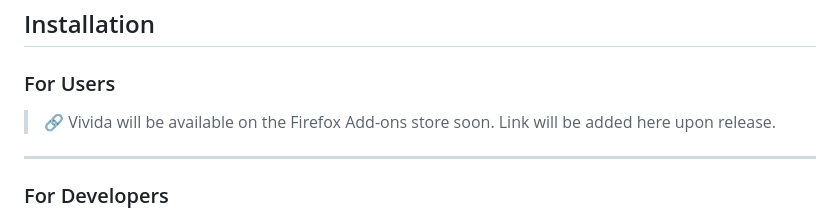
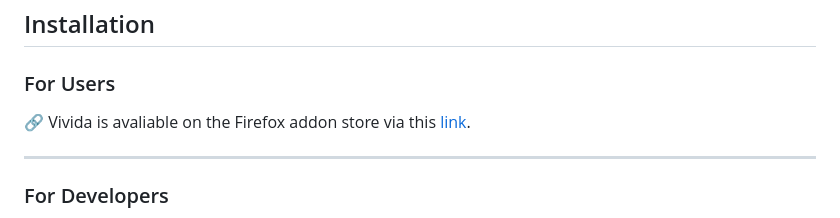
Before and after one commit to CS3250Team3SP26/Vivida, a Markdown page: README.md, the part around the change. GitHub-like rendering.

Commit message:
Add link to store listing for extension

```diff
--- a/README.md
+++ b/README.md
@@ -19,7 +19,7 @@ Vivida is a Firefox extension that brings order to your theme collection. Switch
 
 ### For Users
 
-> 🔗 Vivida will be available on the Firefox Add-ons store soon. Link will be added here upon release.
+🔗 Vivida is avaliable on the Firefox addon store via this [link](https://addons.mozilla.org/addon/vivida/).
 
 ---
 
```
